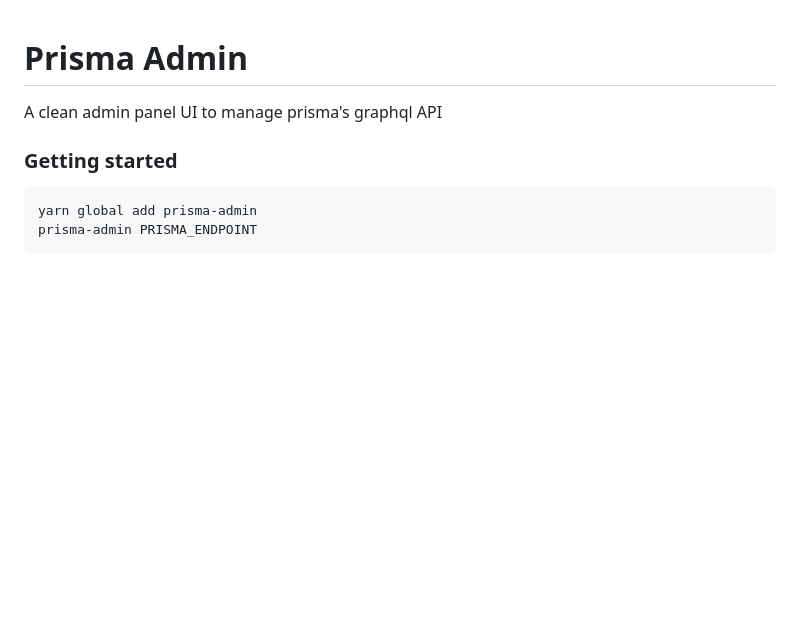
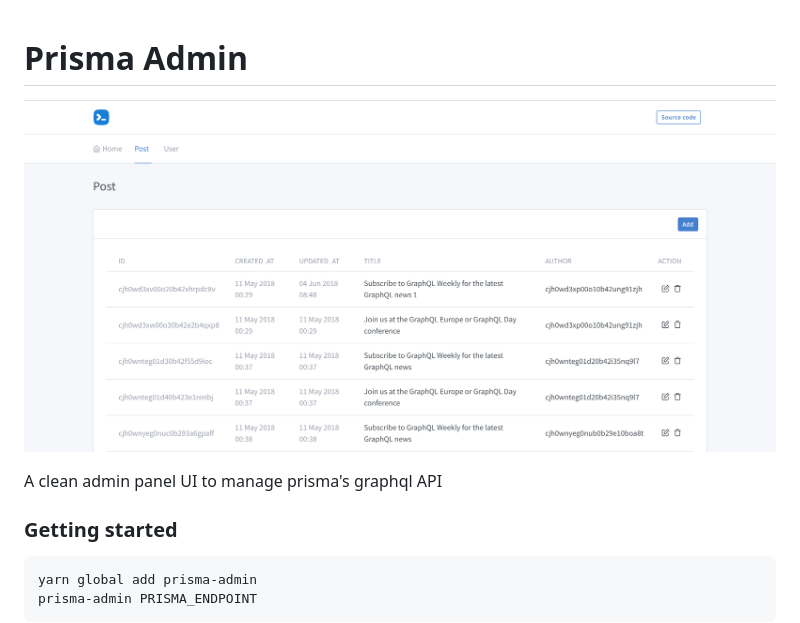
Before and after one commit to shinysource/prisma-graphQL-admin, a Markdown page: README.md, the part around the change printed below. Rendered like a GitHub page; pictures changed too: screenshot.png (added); blank space fills up the shorter version.

```diff
--- a/README.md
+++ b/README.md
@@ -1,4 +1,5 @@
 # Prisma Admin
+![Prisma admin screenshot](screenshot.png)
 
 A clean admin panel UI to manage prisma's graphql API
 
```
Also changed, not shown: other parts of README.md (+1 -1 lines), 6 other files.
